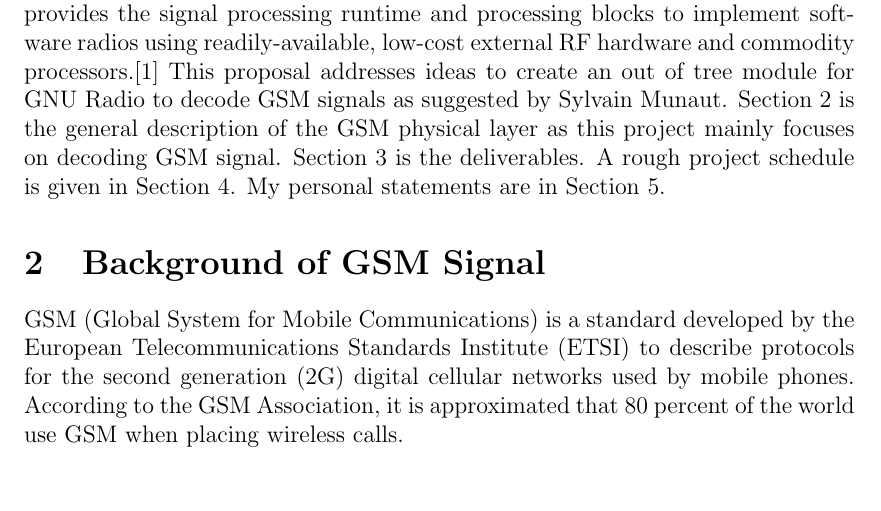
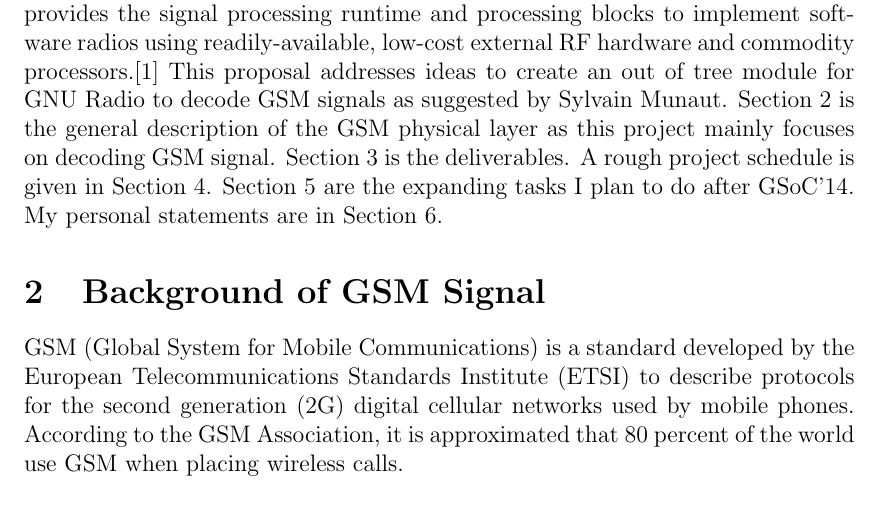
Before and after one commit to hzhua/grgsm_proposal, a LaTeX document (GSoC_GR_GSM_Proposal.tex): part of page 2 of 10, cut so that both start at the same text. Compiled offline with pdfLaTeX.

Commit message:
introduction fixes

```diff
--- a/GSoC_GR_GSM_Proposal.tex
+++ b/GSoC_GR_GSM_Proposal.tex
@@ -17,7 +17,8 @@
 \tableofcontents
 \newpage
 \section{Introduction}
-GSM (Global System for Mobile Communications) is the most used standard in mobile communication. GNU Radio is a free software development toolkit that provides the signal processing runtime and processing blocks to implement software radios using readily-available, low-cost external RF hardware and commodity processors.\cite{gnuradio} This proposal addresses ideas to create an out of tree module for GNU Radio to decode GSM signals as suggested by Sylvain Munaut. Section 2 is the general description of the GSM physical layer as this project mainly focuses on decoding GSM signal. Section 3 is the deliverables. A rough project schedule is given in Section 4. My personal statements are in Section 5.
+GSM (Global System for Mobile Communications) is the most used standard in mobile communication. GNU Radio is a free software development toolkit that provides the signal processing runtime and processing blocks to implement software radios using readily-available, low-cost external RF hardware and commodity processors.\cite{gnuradio} This proposal addresses ideas to create an out of tree module for GNU Radio to decode GSM signals as suggested by Sylvain Munaut. Section 2 is the general description of the GSM physical layer as this project mainly focuses on decoding GSM signal. Section 3 is the deliverables.
+A rough project schedule is given in Section 4. Section 5 are the expanding tasks I plan to do after GSoC'14. My personal statements are in Section 6.
 \section{Background of GSM Signal}
 GSM (Global System for Mobile Communications) is a standard developed by the European Telecommunications Standards Institute (ETSI) to describe protocols for the second generation (2G) digital cellular networks used by mobile phones. According to the GSM Association, it is approximated that 80 percent of the world use GSM when placing wireless calls.
 
```
Also changed, not shown: GSoC_GR_GSM_Proposal.pdf.
